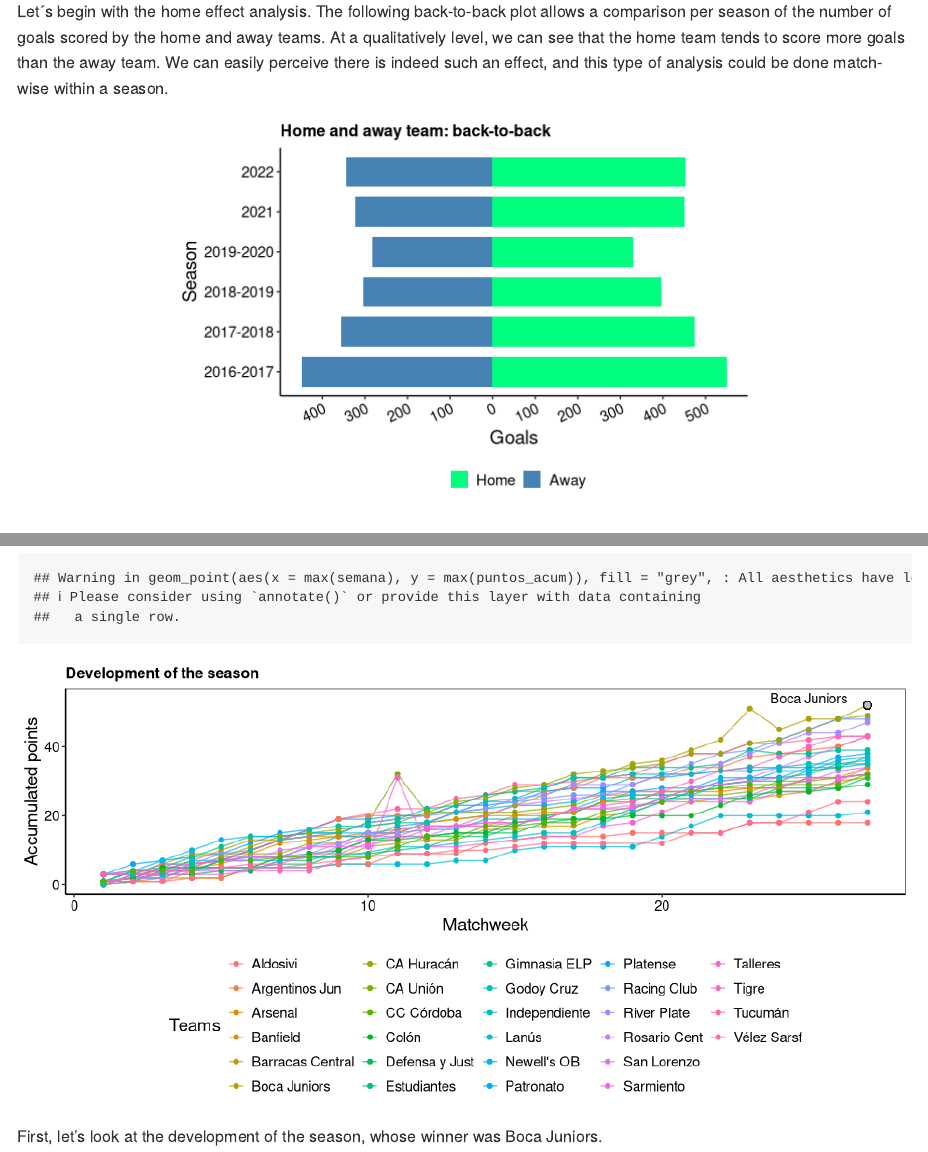
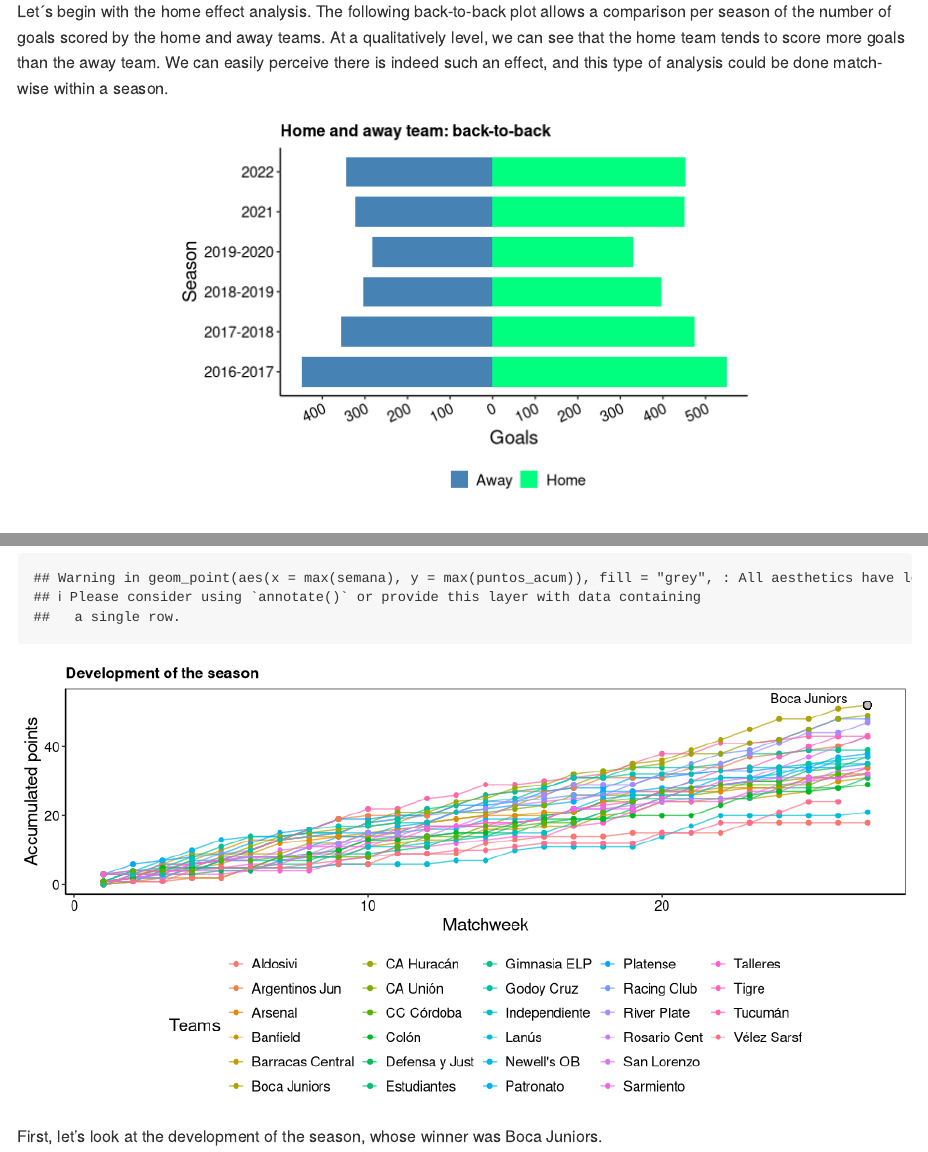
Before and after one commit to ybarnatan/arg-football, an R Markdown document (LPF_arg.Rmd): the page in a window 1100 px wide, from 840 px down, and a second part further down, joined at a grey line. Rendered offline with R 4.5, knitr and Pandoc, with nearby package versions; some code elsewhere in the file could not run offline.

Commit message:
Update season graph

````diff
--- a/LPF_arg.Rmd
+++ b/LPF_arg.Rmd
@@ -117,6 +117,10 @@ temp_df <-
     arrange(nro_goles)
 
 the_order <- temp_df$temporada
+goles_df$localia <- factor(goles_df$localia,
+                           levels = c( "n_goles_visitante",'n_goles_local'))
+
+
 ```
 
 
@@ -132,11 +136,12 @@ GOLES.LOCALIA <- ggplot(data = goles_df,
     scale_y_continuous(breaks = seq(-600, 700, 100),
                        labels = abs(seq(-600, 700, 100))) +
     labs(x = "Season", y = "Goals", title = "") +
-        scale_fill_manual(values= c('n_goles_local'= "springgreen",
-                                    'n_goles_visitante'= "steelblue"),
-                      labels = c("n_goles_local"= 'Home' , 'n_goles_visitante'='Away'),
+        scale_fill_manual(values= c('n_goles_visitante'= "steelblue",
+                                    'n_goles_local'= "springgreen"),
+                      labels = c("n_goles_local"= 'Home',
+                                 'n_goles_visitante'='Away'),
                       name="",
-                      breaks=c("n_goles_local", "n_goles_visitante")) +
+                      breaks=c( "n_goles_visitante","n_goles_local")) +
     theme(legend.position = 'bottom')+
     theme(axis.text.x = element_text(angle = 25, hjust = 1))+
     ggtitle("Home and away team: back-to-back")
@@ -374,7 +381,8 @@ season_development = data.frame()
 
 for (i in unique(data$local)) {
         result = data %>% filter(local == i | visitante == i) #filtro x equipo
-        result = result[c('local', 'visitante' ,'resultado', 'semana')]
+        result = result[c('local', 'visitante' ,'resultado')]
+        result$semana = seq(1, nrow(result), by=1)
         result$equipo = i
         result$puntos = 0
         #Generar una columna con case when
````
Also changed, not shown: LPF_arg_files/figure-gfm/unnamed-chunk-22-1.png, LPF_arg_files/figure-gfm/unnamed-chunk-7-1.png, LPF_arg.Rmd (2 more changed lines).
